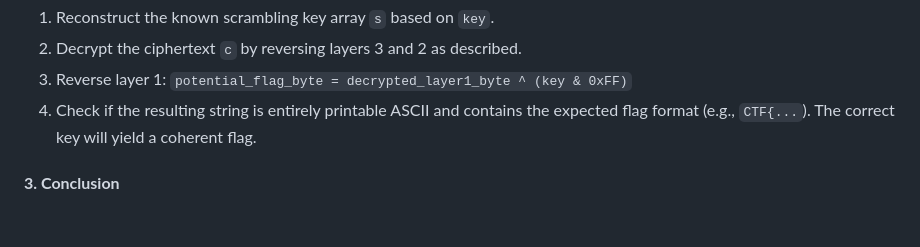
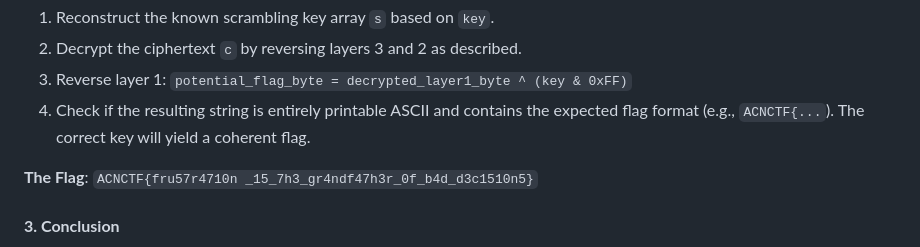
Before and after one commit to Teju3011/ACN-CTF-4th-Edition, a Markdown page: chall8/writeup.md, the part around the change. Drawn GitHub-style; blank space fills up the shorter version.

Commit message:
Update writeup.md
Added Flag

```diff
--- a/chall8/writeup.md
+++ b/chall8/writeup.md
@@ -49,7 +49,9 @@ For each candidate key `key` in range(0, 65536):
 1.  Reconstruct the known scrambling key array `s` based on `key`.
 2.  Decrypt the ciphertext `c` by reversing layers 3 and 2 as described.
 3.  Reverse layer 1: `potential_flag_byte = decrypted_layer1_byte ^ (key & 0xFF)`
-4.  Check if the resulting string is entirely printable ASCII and contains the expected flag format (e.g., `CTF{...`). The correct key will yield a coherent flag.
+4.  Check if the resulting string is entirely printable ASCII and contains the expected flag format (e.g., `ACNCTF{...`). The correct key will yield a coherent flag.
+
+**The Flag**: `ACNCTF{fru57r4710n _15_7h3_gr4ndf47h3r_0f_b4d_d3c1510n5}`
 
 #### **3. Conclusion**
 
```
